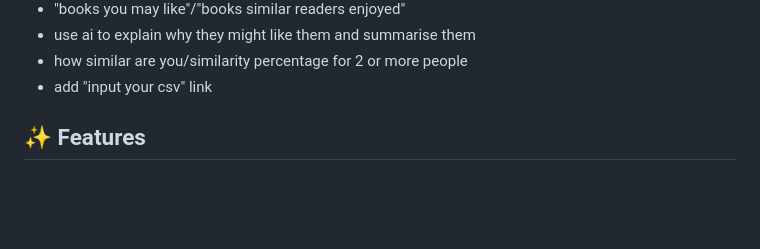
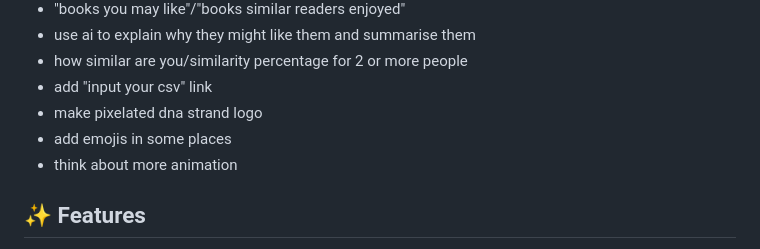
Before and after one commit to vanajmoorthy/bibliotype, a Markdown page: README.md, the part around the change. GitHub-like rendering; blank space fills up the shorter version.

```diff
--- a/README.md
+++ b/README.md
@@ -47,7 +47,9 @@ https://github.com/user-attachments/assets/41540178-f67a-4a48-9105-1a687f034c23
 - use ai to explain why they might like them and summarise them
 - how similar are you/similarity percentage for 2 or more people
 - add "input your csv" link
-
+- make pixelated dna strand logo
+- add emojis in some places
+- think about more animation
 
 ## ✨ Features
 
```
